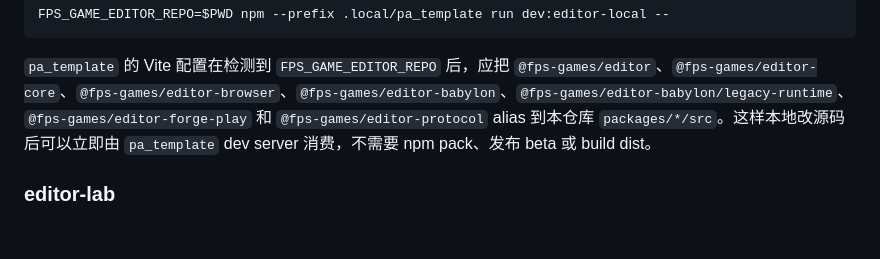
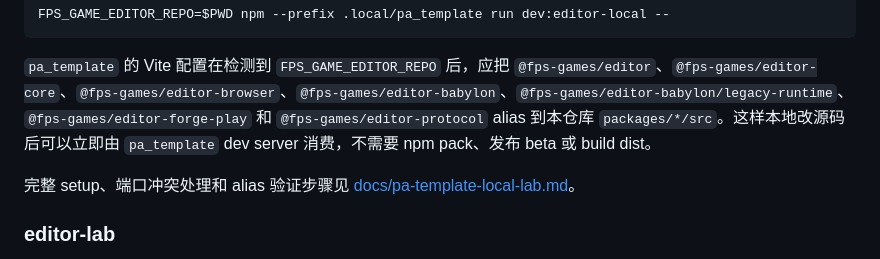
Before and after one commit to forge-play-studio/fps-game-editor, a Markdown page: README.md, the part around the change. GitHub-like rendering; blank space fills up the shorter version.

Commit message:
docs: add pa template local lab runbook

```diff
--- a/README.md
+++ b/README.md
@@ -393,6 +393,8 @@ FPS_GAME_EDITOR_REPO=$PWD npm --prefix .local/pa_template run dev:editor-local -
 
 `pa_template` 的 Vite 配置在检测到 `FPS_GAME_EDITOR_REPO` 后，应把 `@fps-games/editor`、`@fps-games/editor-core`、`@fps-games/editor-browser`、`@fps-games/editor-babylon`、`@fps-games/editor-babylon/legacy-runtime`、`@fps-games/editor-forge-play` 和 `@fps-games/editor-protocol` alias 到本仓库 `packages/*/src`。这样本地改源码后可以立即由 `pa_template` dev server 消费，不需要 npm pack、发布 beta 或 build dist。
 
+完整 setup、端口冲突处理和 alias 验证步骤见 [docs/pa-template-local-lab.md](docs/pa-template-local-lab.md)。
+
 ### editor-lab
 
 `examples/editor-lab` 是包内最小 playground。不要把它作为默认服务启动目标；只有在用户明确要求 editor-only、轻量 playground，或需要隔离公共编辑器框架问题时使用：
```
Also changed, not shown: agent.md (+1 -0 lines), docs/pa-template-local-lab.md (added, +122 -0 lines).
